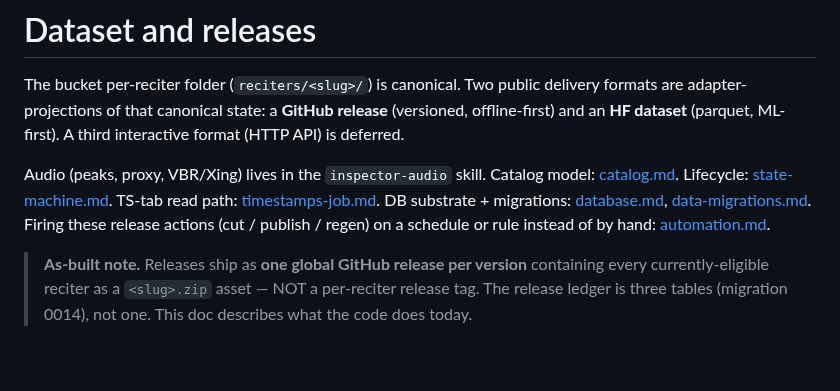
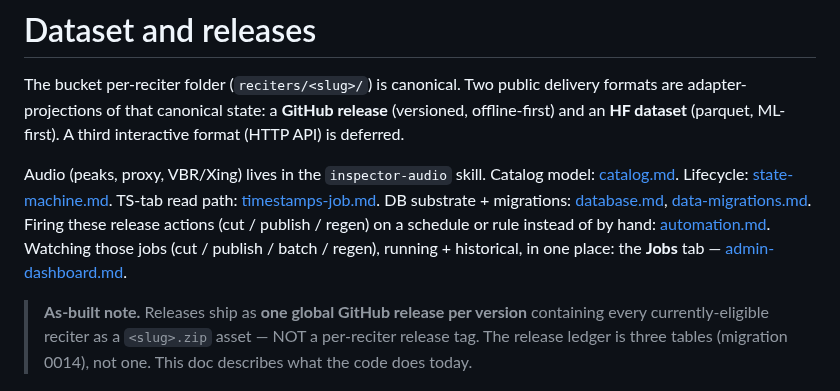
Before and after one commit to Wider-Community/quranic-universal-audio, a Markdown page: docs/reference/dataset-and-releases.md, the part around the change. GitHub-like rendering; blank space fills up the shorter version.

```diff
--- a/docs/reference/dataset-and-releases.md
+++ b/docs/reference/dataset-and-releases.md
@@ -9,7 +9,8 @@ Audio (peaks, proxy, VBR/Xing) lives in the `inspector-audio` skill. Catalog mod
 [timestamps-job.md](timestamps-job.md). DB substrate + migrations:
 [database.md](database.md), [data-migrations.md](data-migrations.md). Firing these
 release actions (cut / publish / regen) on a schedule or rule instead of by hand:
-[automation.md](automation.md).
+[automation.md](automation.md). Watching those jobs (cut / publish / batch / regen),
+running + historical, in one place: the **Jobs** tab — [admin-dashboard.md](admin-dashboard.md).
 
 > **As-built note.** Releases ship as **one global GitHub release per version** containing every
 > currently-eligible reciter as a `<slug>.zip` asset — NOT a per-reciter release tag. The release
```
Also changed, not shown: docs/reference/admin-dashboard.md (+16 -0 lines), docs/reference/automation.md (+4 -0 lines).
